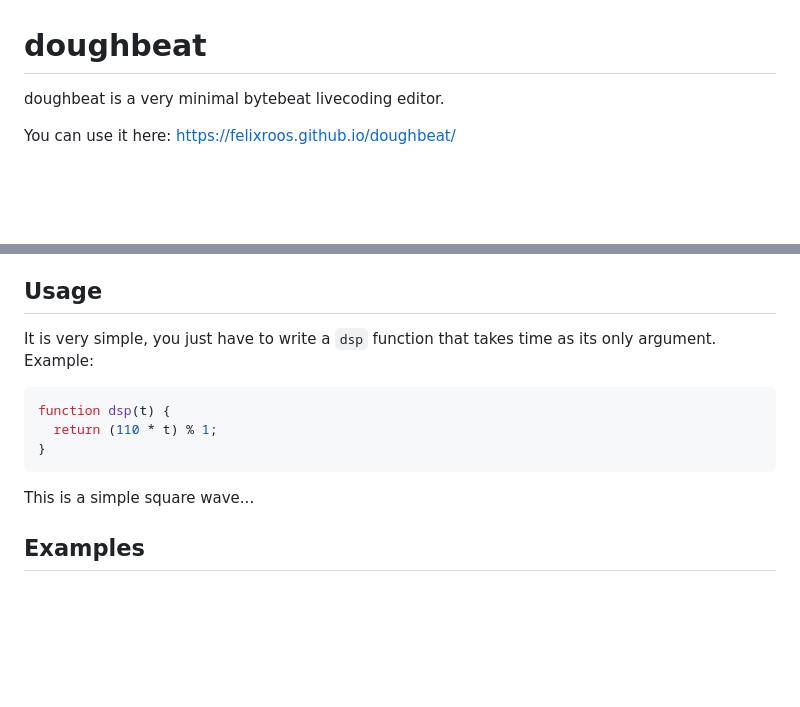
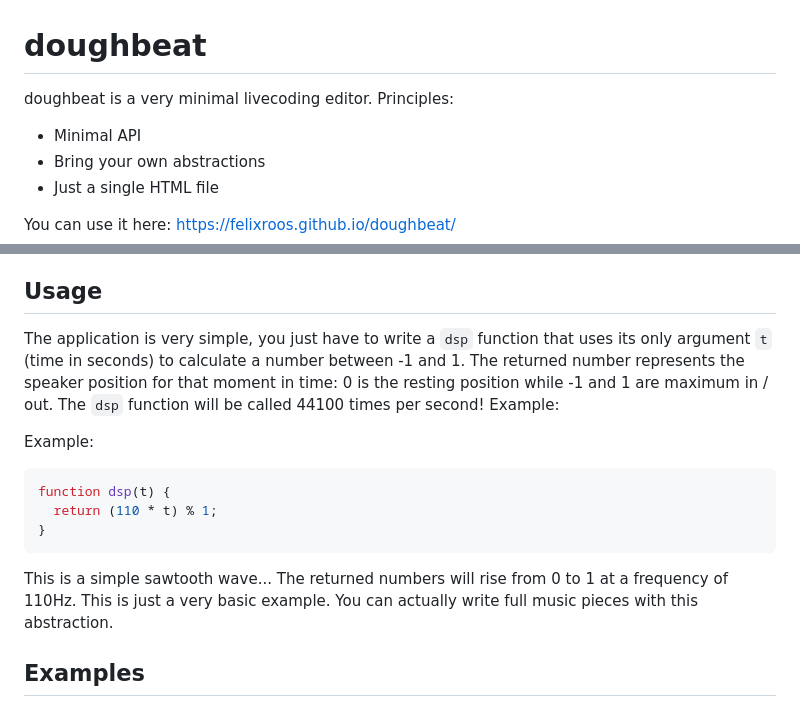
Before and after one commit to felixroos/doughbeat, a Markdown page: README.md, 2 parts joined by grey strips. Rendered like a GitHub page; blank space fills up the shorter version.

````diff
--- a/README.md
+++ b/README.md
@@ -1,6 +1,10 @@
 # doughbeat
 
-doughbeat is a very minimal bytebeat livecoding editor.
+doughbeat is a very minimal livecoding editor. Principles:
+
+- Minimal API
+- Bring your own abstractions
+- Just a single HTML file
 
 You can use it here: <https://felixroos.github.io/doughbeat/>
 
@@ -13,6 +11,9 @@ To understand how it works, read my blog post series:
 ## Usage
 
-It is very simple, you just have to write a `dsp` function that takes time as its only argument.
+The application is very simple, you just have to write a `dsp` function that uses its only argument `t` (time in seconds) to calculate a number between -1 and 1.
+The returned number represents the speaker position for that moment in time: 0 is the resting position while -1 and 1 are maximum in / out.
+The `dsp` function will be called 44100 times per second! Example:
+
 Example:
 
 ```js
@@ -21,7 +22,9 @@ function dsp(t) {
 }
 ```
 
-This is a simple square wave...
+This is a simple sawtooth wave... The returned numbers will rise from 0 to 1 at a frequency of 110Hz.
+This is just a very basic example.
+You can actually write full music pieces with this abstraction.
 
 ## Examples
 
````
Also changed, not shown: other parts of README.md (+8 -6 lines).
